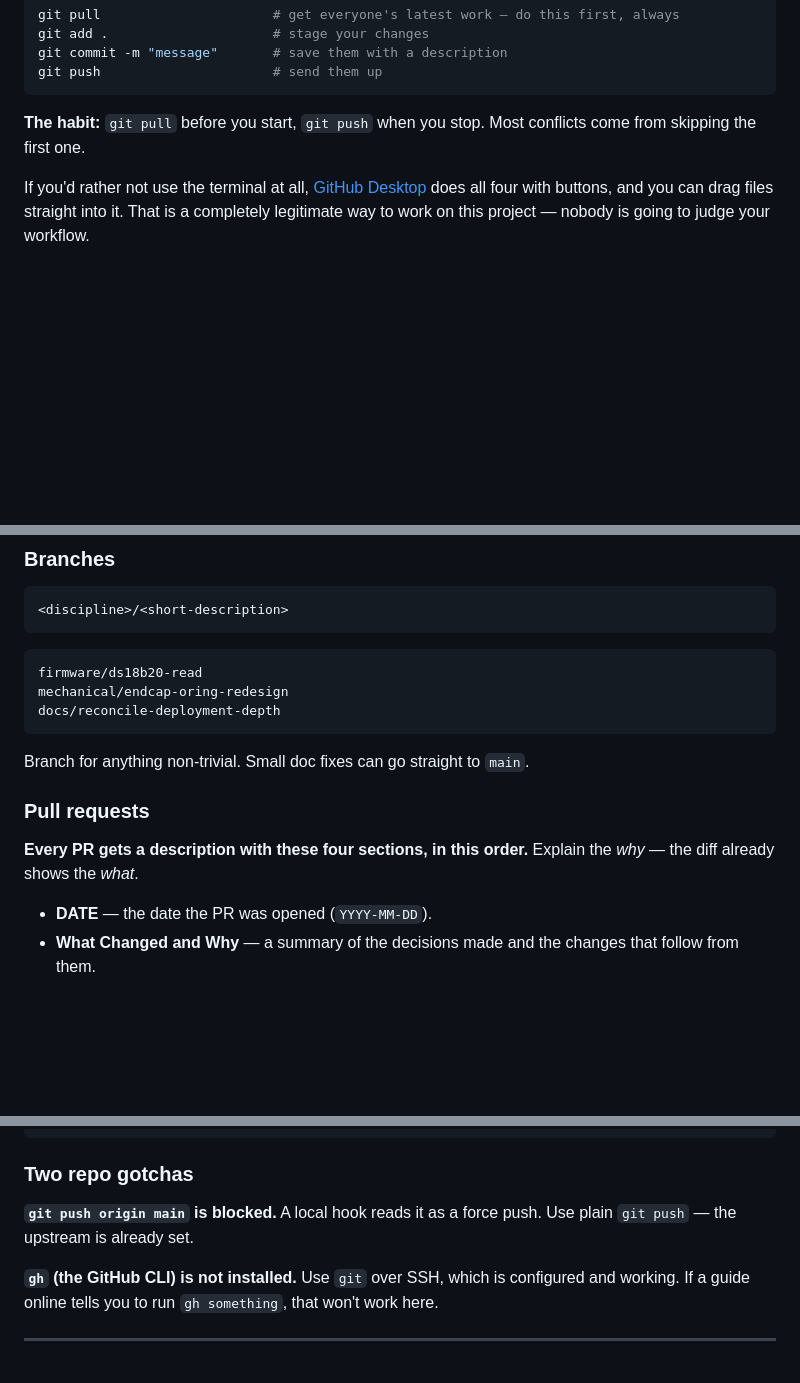
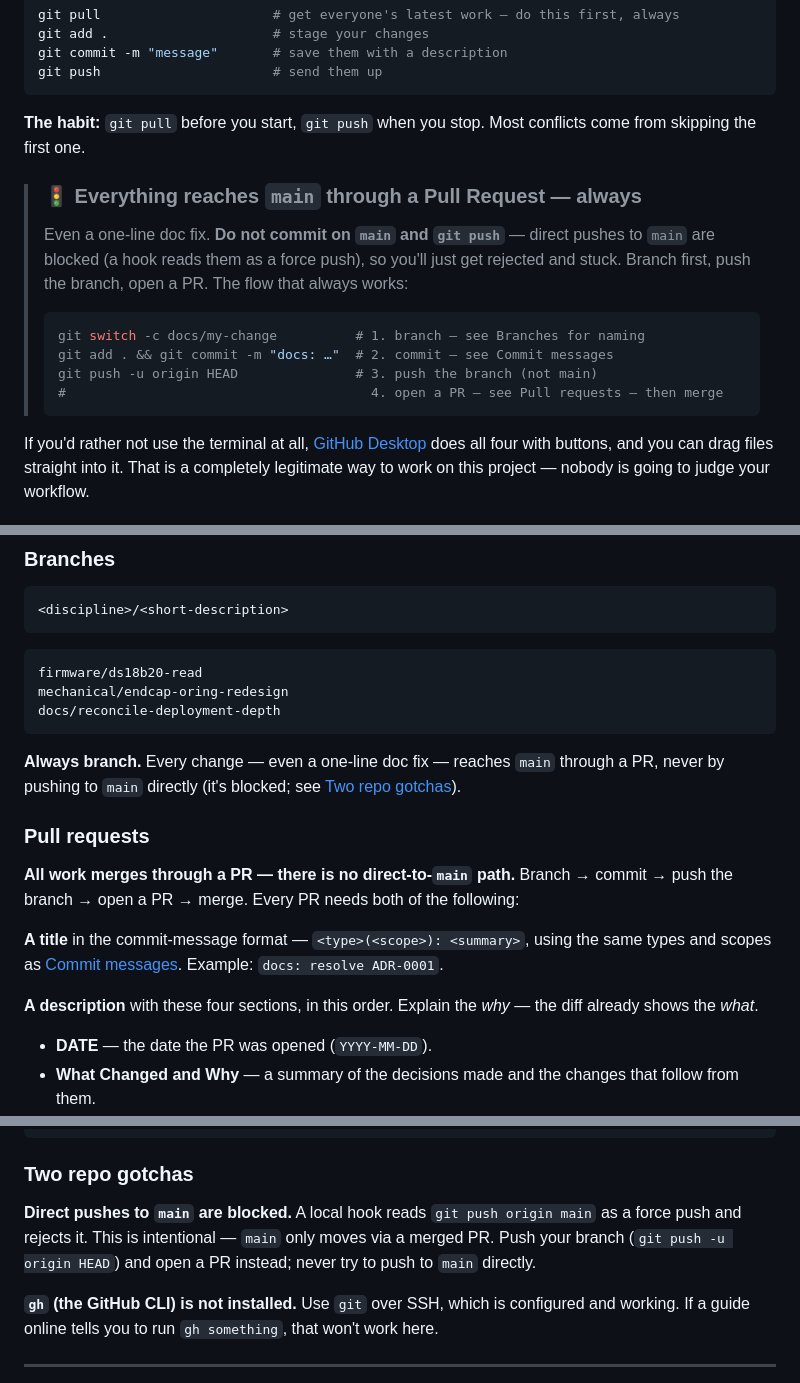
Before and after one commit to David-Chousal/S.C.O.U.T., a Markdown page: docs/CONVENTIONS.md, 3 parts joined by grey strips. GitHub-like rendering; blank space fills up the shorter version.

Commit message:
docs: require all changes to reach main via a PR (title + description), never direct push
Make the PR-only flow explicit where people look before pushing (Git intro,
Branches, Pull requests, Two repo gotchas) and in CLAUDE.md standing rules, so
nobody commits on main and gets rejected by the force-push hook before the PR
step. Reconciles the old 'small doc fixes can go straight to main' line.

````diff
--- a/docs/CONVENTIONS.md
+++ b/docs/CONVENTIONS.md
@@ -221,6 +221,19 @@ git push                      # send them up
 **The habit:** `git pull` before you start, `git push` when you stop. Most conflicts come from
 skipping the first one.
 
+> ### 🚦 Everything reaches `main` through a Pull Request — always
+>
+> Even a one-line doc fix. **Do not commit on `main` and `git push`** — direct pushes to
+> `main` are blocked (a hook reads them as a force push), so you'll just get rejected and
+> stuck. Branch first, push the branch, open a PR. The flow that always works:
+>
+> ```bash
+> git switch -c docs/my-change          # 1. branch — see Branches for naming
+> git add . && git commit -m "docs: …"  # 2. commit — see Commit messages
+> git push -u origin HEAD               # 3. push the branch (not main)
+> #                                       4. open a PR — see Pull requests — then merge
+> ```
+
 If you'd rather not use the terminal at all, [GitHub Desktop](https://desktop.github.com/) does
 all four with buttons, and you can drag files straight into it. That is a completely legitimate
 way to work on this project — nobody is going to judge your workflow.
@@ -257,12 +270,19 @@ mechanical/endcap-oring-redesign
 docs/reconcile-deployment-depth
 ```
 
-Branch for anything non-trivial. Small doc fixes can go straight to `main`.
+**Always branch.** Every change — even a one-line doc fix — reaches `main` through a PR, never
+by pushing to `main` directly (it's blocked; see [Two repo gotchas](#two-repo-gotchas)).
 
 ### Pull requests
 
-**Every PR gets a description with these four sections, in this order.** Explain the *why* —
-the diff already shows the *what*.
+**All work merges through a PR — there is no direct-to-`main` path.** Branch → commit → push
+the branch → open a PR → merge. Every PR needs both of the following:
+
+**A title** in the commit-message format — `<type>(<scope>): <summary>`, using the same types
+and scopes as [Commit messages](#commit-messages). Example: `docs: resolve ADR-0001`.
+
+**A description** with these four sections, in this order. Explain the *why* — the diff
+already shows the *what*.
 
 - **DATE** — the date the PR was opened (`YYYY-MM-DD`).
 - **What Changed and Why** — a summary of the decisions made and the changes that follow from
@@ -290,8 +310,9 @@ YYYY-MM-DD
 
 ### Two repo gotchas
 
-**`git push origin main` is blocked.** A local hook reads it as a force push. Use plain
-`git push` — the upstream is already set.
+**Direct pushes to `main` are blocked.** A local hook reads `git push origin main` as a force
+push and rejects it. This is intentional — `main` only moves via a merged PR. Push your branch
+(`git push -u origin HEAD`) and open a PR instead; never try to push to `main` directly.
 
 **`gh` (the GitHub CLI) is not installed.** Use `git` over SSH, which is configured and working.
 If a guide online tells you to run `gh something`, that won't work here.
````
Also changed, not shown: CLAUDE.md (+5 -0 lines).
